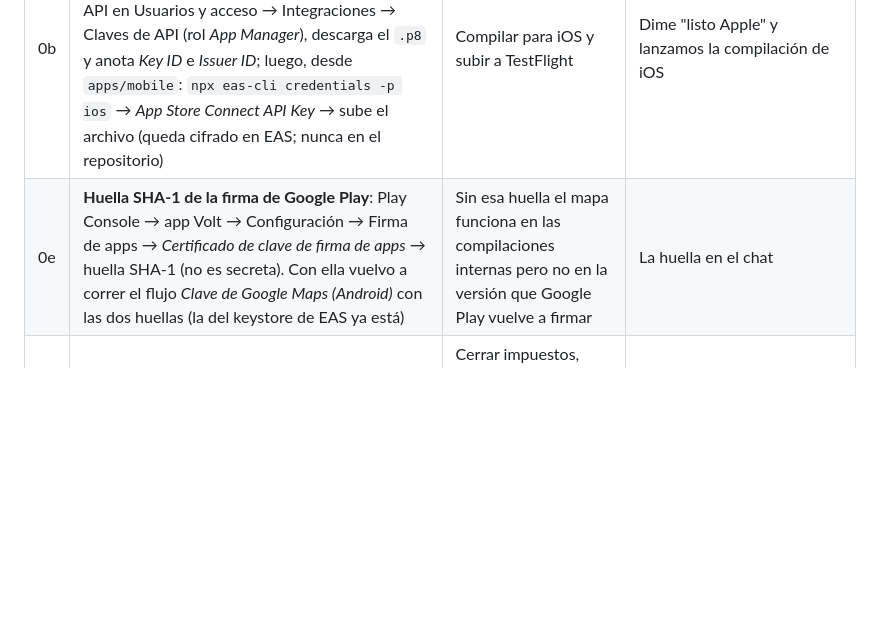
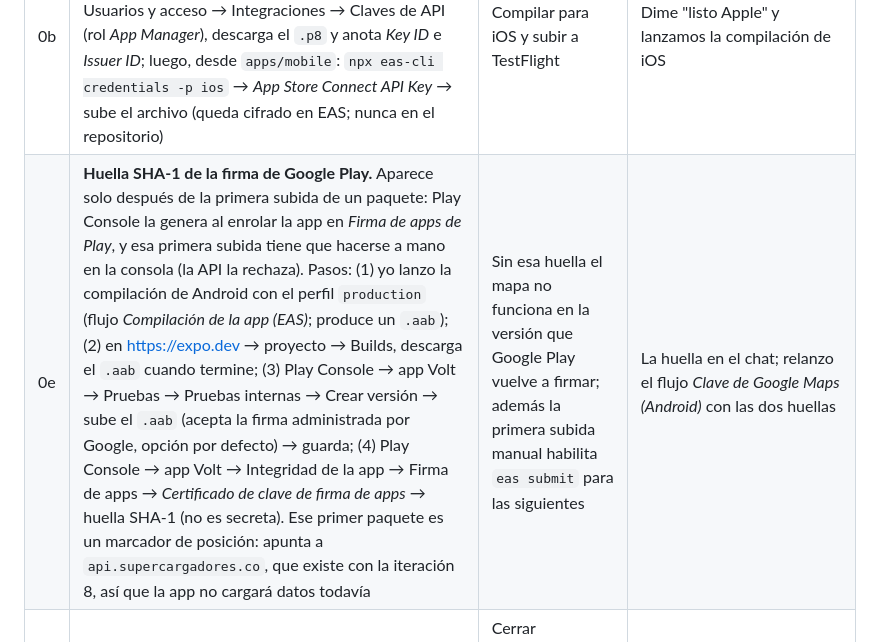
Before and after one commit to sbgbernal17/volt-platform, a Markdown page: docs/tareas-del-dueno.md, the part around the change. Rendered like a GitHub page; blank space fills up the shorter version.

Commit message:
docs: la huella de la firma de Google Play aparece tras la primera subida manual del paquete
Co-Authored-By: Claude Fable 5.1 <noreply@anthropic.com>
Claude-Session: https://claude.ai/code/session_01A68HaS7TasRFk3mdSbBgrU

```diff
--- a/docs/tareas-del-dueno.md
+++ b/docs/tareas-del-dueno.md
@@ -38,7 +38,7 @@ Ordenado por urgencia. Ninguno bloquea el desarrollo.
 | # | Qué necesito | Para qué | Cómo entregarlo |
 |---|---|---|---|
 | 0b | **Apple, cuando termine la verificación**: crea la app "Volt" en App Store Connect (identificador `co.supercargadores.volt`), crea una clave de API en Usuarios y acceso → Integraciones → Claves de API (rol *App Manager*), descarga el `.p8` y anota *Key ID* e *Issuer ID*; luego, desde `apps/mobile`: `npx eas-cli credentials -p ios` → *App Store Connect API Key* → sube el archivo (queda cifrado en EAS; nunca en el repositorio) | Compilar para iOS y subir a TestFlight | Dime "listo Apple" y lanzamos la compilación de iOS |
-| 0e | **Huella SHA-1 de la firma de Google Play**: Play Console → app Volt → Configuración → Firma de apps → *Certificado de clave de firma de apps* → huella SHA-1 (no es secreta). Con ella vuelvo a correr el flujo *Clave de Google Maps (Android)* con las dos huellas (la del keystore de EAS ya está) | Sin esa huella el mapa funciona en las compilaciones internas pero no en la versión que Google Play vuelve a firmar | La huella en el chat |
+| 0e | **Huella SHA-1 de la firma de Google Play.** Aparece solo después de la primera subida de un paquete: Play Console la genera al enrolar la app en *Firma de apps de Play*, y esa primera subida tiene que hacerse a mano en la consola (la API la rechaza). Pasos: (1) yo lanzo la compilación de Android con el perfil `production` (flujo *Compilación de la app (EAS)*; produce un `.aab`); (2) en <https://expo.dev> → proyecto → Builds, descarga el `.aab` cuando termine; (3) Play Console → app Volt → Pruebas → Pruebas internas → Crear versión → sube el `.aab` (acepta la firma administrada por Google, opción por defecto) → guarda; (4) Play Console → app Volt → Integridad de la app → Firma de apps → *Certificado de clave de firma de apps* → huella SHA-1 (no es secreta). Ese primer paquete es un marcador de posición: apunta a `api.supercargadores.co`, que existe con la iteración 8, así que la app no cargará datos todavía | Sin esa huella el mapa no funciona en la versión que Google Play vuelve a firmar; además la primera subida manual habilita `eas submit` para las siguientes | La huella en el chat; relanzo el flujo *Clave de Google Maps (Android)* con las dos huellas |
 | 1 | **Nota escrita del contador** confirmando que el servicio de carga está excluido de IVA y qué retenciones aplican a los cobros por Wompi (retención en la fuente 1,5 %, ICA 0,2 % y retención de IVA 15 % con tarjeta según el documento de Wompi) | Cerrar impuestos, recibos y la conciliación de pagos (iteración 5) sin rehacer la facturación electrónica después. Mientras tanto el sistema ya opera sin IVA (ADR 0018) | Nota o correo del contador en `docs/legal/` sin datos sensibles |
 | 2 | **Preguntas abiertas a tu ejecutivo de Wompi** (sección 6 de `docs/proveedor/wompi.md`): qué procesador queda asignado (¿RBM?) y en qué modelo (Agregador o Gateway), responsabilidad por contracargo con y sin 3RI, plazo máximo real de reembolsos y si hay costo por reembolso o contracargo; y pedir al equipo de fraude la **activación de 3DS en fuentes de pago** para producción | Definir el flujo de cobro al final de la carga (iteración 5) y evitar sorpresas en tasa de aprobación y contracargos | Sus respuestas añadidas al final de `docs/proveedor/wompi.md` |
 
```
